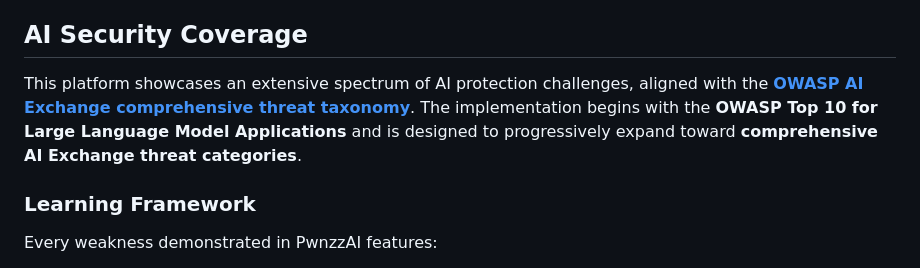
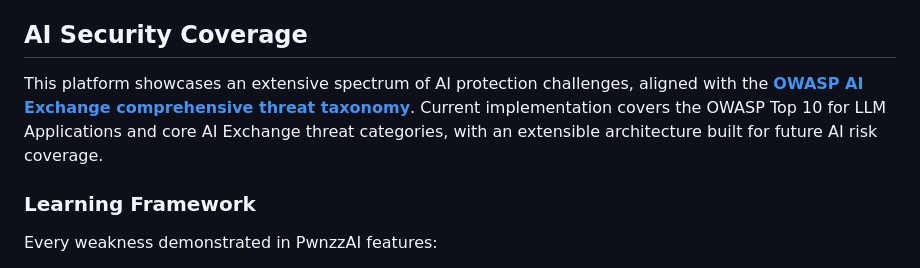
Before and after one commit to maryammouzarani2024/PwnzzAI, a Markdown page: README.md, the part around the change. Drawn GitHub-style.

Commit message:
Revise AI Security Coverage description (#67)
Updated the AI Security Coverage section for clarity and detail.

```diff
--- a/README.md
+++ b/README.md
@@ -81,7 +81,7 @@ If you need more details, watch <a href="https://www.youtube.com/watch?v=Pv3PP6x
 
 ## AI Security Coverage
 
-This platform showcases an extensive spectrum of AI protection challenges, aligned with the **[OWASP AI Exchange comprehensive threat taxonomy](https://owaspai.org/docs/ai_security_overview/)**. The implementation begins with the **OWASP Top 10 for Large Language Model Applications** and is designed to progressively expand toward **comprehensive AI Exchange threat categories**.
+This platform showcases an extensive spectrum of AI protection challenges, aligned with the **[OWASP AI Exchange comprehensive threat taxonomy](https://owaspai.org/docs/ai_security_overview/)**. Current implementation covers the OWASP Top 10 for LLM Applications and core AI Exchange threat categories, with an extensible architecture built for future AI risk coverage.
 
 ### Learning Framework
 
```
